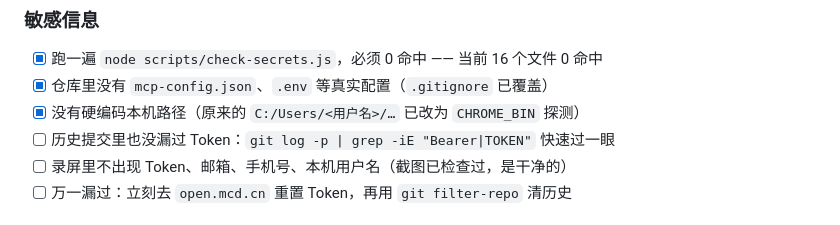
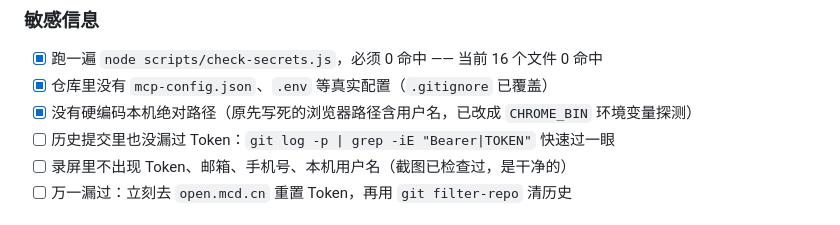
Before and after one commit to dachengzi6661/chouchou-xiangxiangbao, a Markdown page: SUBMISSION.md, the part around the change. Drawn GitHub-style.

Commit message:
docs: 提交清单里改为描述性表述，避免示例路径被扫描器误报

```diff
--- a/SUBMISSION.md
+++ b/SUBMISSION.md
@@ -64,7 +64,7 @@
 
 - [x] 跑一遍 `node scripts/check-secrets.js`，必须 0 命中 —— 当前 16 个文件 0 命中
 - [x] 仓库里没有 `mcp-config.json`、`.env` 等真实配置（`.gitignore` 已覆盖）
-- [x] 没有硬编码本机路径（原来的 `C:/Users/<用户名>/…` 已改为 `CHROME_BIN` 探测）
+- [x] 没有硬编码本机绝对路径（原先写死的浏览器路径含用户名，已改成 `CHROME_BIN` 环境变量探测）
 - [ ] 历史提交里也没漏过 Token：`git log -p | grep -iE "Bearer|TOKEN"` 快速过一眼
 - [ ] 录屏里不出现 Token、邮箱、手机号、本机用户名（截图已检查过，是干净的）
 - [ ] 万一漏过：立刻去 `open.mcd.cn` 重置 Token，再用 `git filter-repo` 清历史
```
